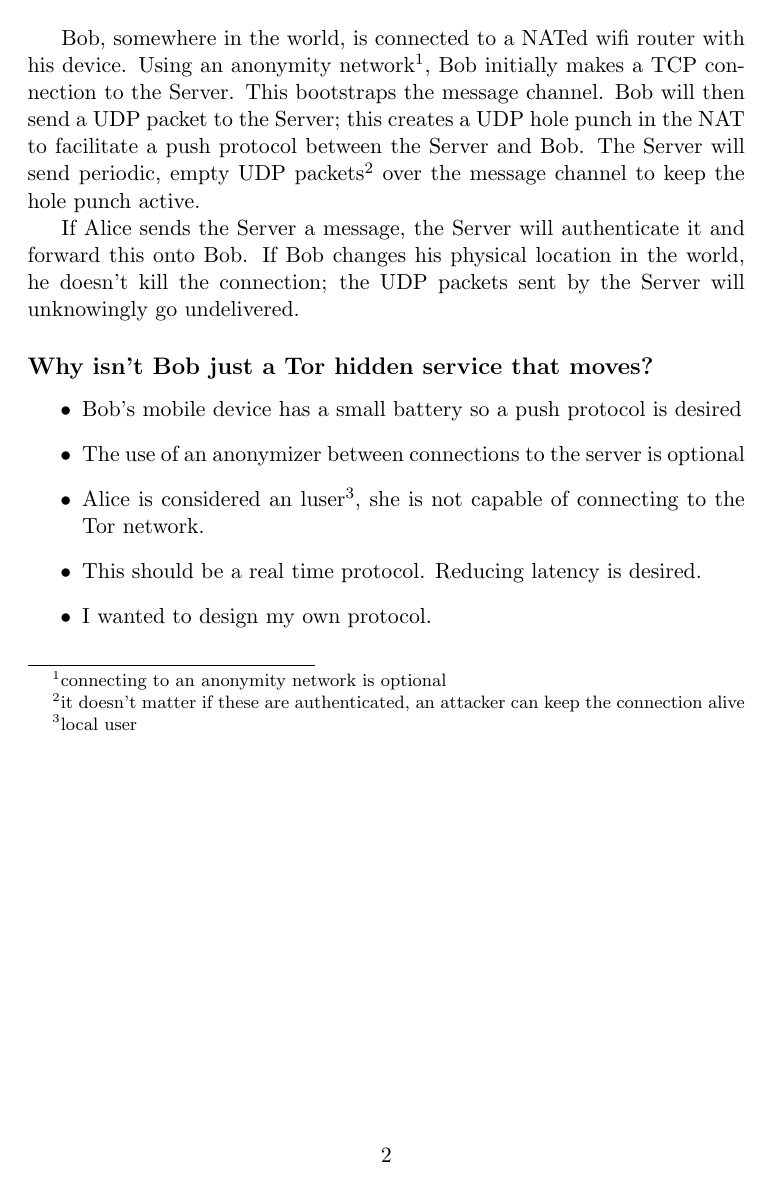
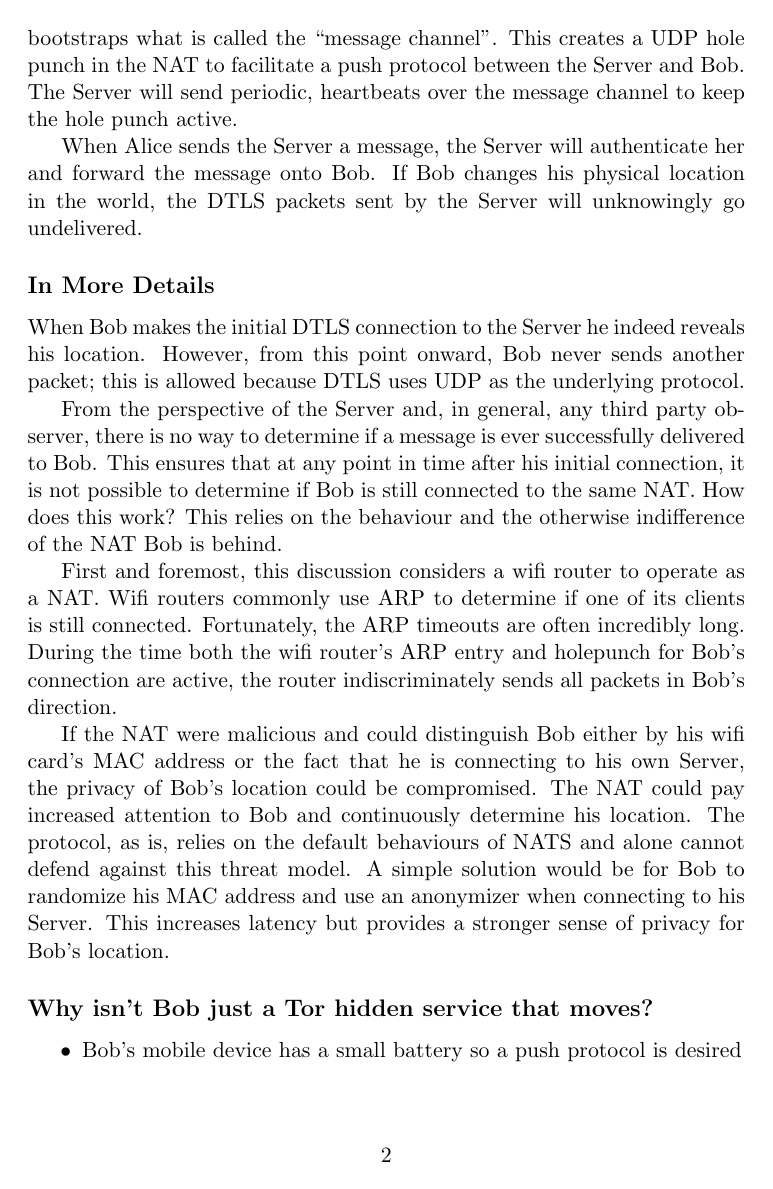
Before and after one commit to void-/bless, a LaTeX document (docs/overview.tex): page 2 of 4 before the commit and page 2 of 5 after it. Compiled offline with pdfLaTeX.

Commit message:
docs: Update overview to the current state.
The Message format is still wrong and yet to be designed.

```diff
--- a/docs/overview.tex
+++ b/docs/overview.tex
@@ -38,26 +40,44 @@ Alice and Bob exchanged public keys and the routing address of Bob's server(the
 Server).
 
 Bob, somewhere in the world, is connected to a NATed wifi router with his
-device. Using an anonymity network\footnote{connecting to an anonymity network
-is optional}, Bob initially makes a TCP connection to the Server. This
-bootstraps the message channel. Bob will then send a UDP packet to the Server;
-this creates a UDP hole punch in the NAT to facilitate a push protocol between
-the Server and Bob. The Server will send periodic, empty UDP
-packets\footnote{it doesn't matter if these are authenticated, an attacker can
-keep the connection alive} over the message channel to keep the hole punch
-active.
+device. Bob initially makes a DTLS connection to his own Server. This
+bootstraps what is called the ``message channel''. This creates a UDP hole
+punch in the NAT to facilitate a push protocol between the Server and Bob.
+The Server will send periodic, heartbeats over the message channel to keep the
+hole punch active.
 
-If Alice sends the Server a message, the Server will authenticate it and
-forward this onto Bob. If Bob changes his physical location in the world, he
-doesn't kill the connection; the UDP packets sent by the Server will
-unknowingly go undelivered.
+When Alice sends the Server a message, the Server will authenticate her and
+forward the message onto Bob. If Bob changes his physical location in the
+world, the DTLS packets sent by the Server will unknowingly go undelivered.
+
+\subsection*{In More Details}
+When Bob makes the initial DTLS connection to the Server he indeed reveals his
+location. However, from this point onward, Bob never sends another packet; this
+is allowed because DTLS uses UDP as the underlying protocol.
+
+From the perspective of the Server and, in general, any third party observer,
+there is no way to determine if a message is ever successfully delivered to
+Bob. This ensures that at any point in time after his initial connection, it is
+not possible to determine if Bob is still connected to the same NAT. How does
+this work? This relies on the behaviour and the otherwise indifference of the
+NAT Bob is behind.
+
+First and foremost, this discussion considers a wifi router to operate as a
+NAT. Wifi routers commonly use ARP to determine if one of its clients is still
+connected. Fortunately, the ARP timeouts are often incredibly long. During the
+time both the wifi router's ARP entry and holepunch for Bob's connection are
+active, the router indiscriminately sends all packets in Bob's direction.
+
+If the NAT were malicious and could distinguish Bob either by his wifi card's
+MAC address or the fact that he is connecting to his own Server, the privacy of
+Bob's location could be compromised. The NAT could pay increased attention to
+Bob and continuously determine his location. The protocol, as is, relies on the
+default behaviours of NATS and alone cannot defend against this threat model. A
+simple solution would be for Bob to randomize his MAC address and use an
+anonymizer when connecting to his Server. This increases latency but provides a
+stronger sense of privacy for Bob's location.
 
 \subsection*{Why isn't Bob just a Tor hidden service that moves?}
 \begin{itemize}
 \item Bob's mobile device has a small battery so a push protocol is desired
-\item The use of an anonymizer between connections to the server is optional
-\item Alice is considered an luser\footnote{local user}, she is not capable
-of connecting to the Tor network.
-% Consider Alice being able to run `statically-linked' python scripts;
-%  A mail server is hard to set up and requires root permissions
-% She's still unable to make a TLS connection, this is too much
+\item The use of an anonymizer between connections to the Server is an optional
```
Also changed, not shown: docs/overview.tex (26 more changed lines).
